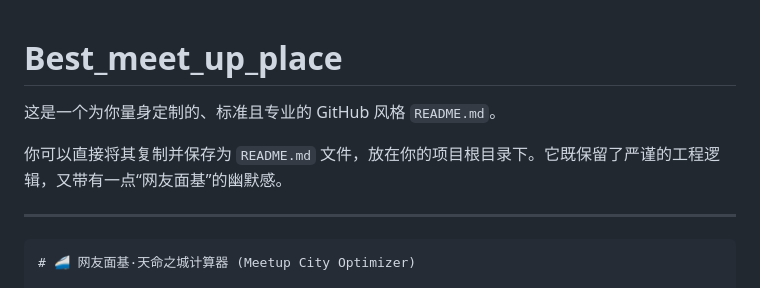
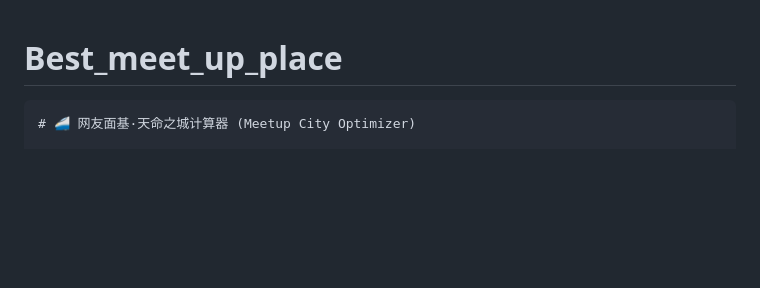
Before and after one commit to Lifescience-Lyyyyyy/Best_meet_up_place, a Markdown page: README.md, the part around the change. GitHub-like rendering; blank space fills up the shorter version.

Commit message:
Update README.md by removing introductory text
Removed introductory text and kept project title.

````diff
--- a/README.md
+++ b/README.md
@@ -1,10 +1,4 @@
 # Best_meet_up_place
-这是一个为你量身定制的、标准且专业的 GitHub 风格 `README.md`。
-
-你可以直接将其复制并保存为 `README.md` 文件，放在你的项目根目录下。它既保留了严谨的工程逻辑，又带有一点“网友面基”的幽默感。
-
----
-
 ```markdown
 # 🚄 网友面基·天命之城计算器 (Meetup City Optimizer)
 
````
